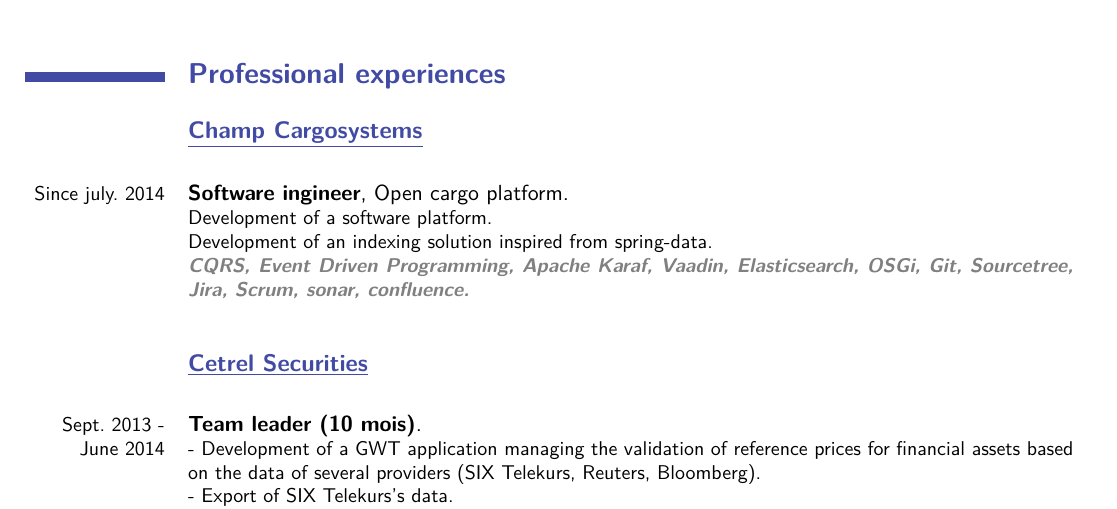
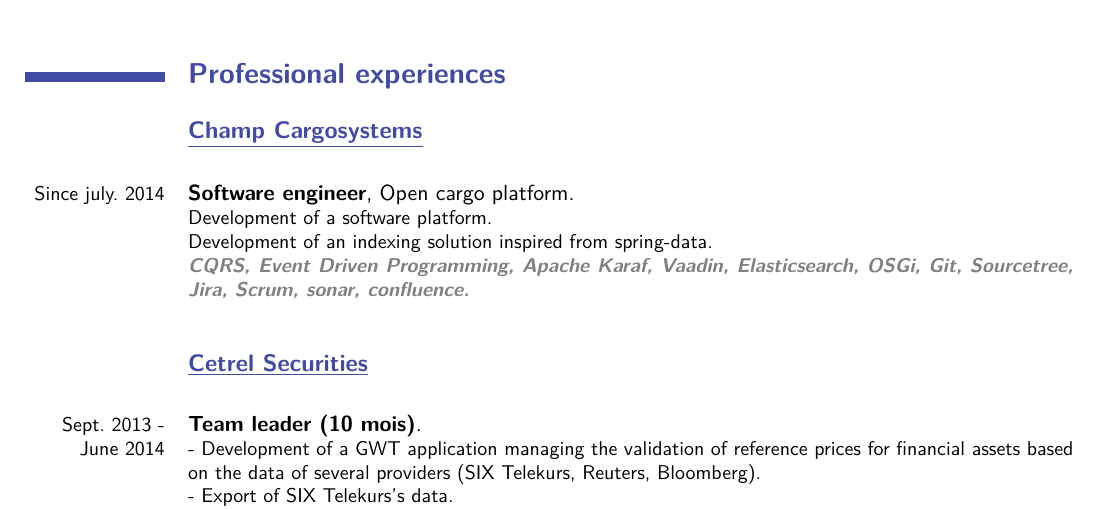
Before and after one commit to alexisparis/cv, a LaTeX CV (alexis/CV_Alexis_Paris_EN.tex): part of page 1 of 3, cut so that both start at the same text. Compiled offline with pdfLaTeX.

Commit message:
fix ingineer in engineer

```diff
--- a/alexis/CV_Alexis_Paris_EN.tex
+++ b/alexis/CV_Alexis_Paris_EN.tex
@@ -65,7 +65,7 @@
 \subsection{\weblink[\underline{Champ Cargosystems}]{http://www.champ.aero}}
 
 % ocp
-\cventry{Since july. 2014}{Software ingineer}{}{}{Open cargo platform}{Development of a software platform.\newline{}Development of an indexing solution inspired from spring-data.\newline{}
+\cventry{Since july. 2014}{Software engineer}{}{}{Open cargo platform}{Development of a software platform.\newline{}Development of an indexing solution inspired from spring-data.\newline{}
 \textcolor{technologycolor}{\textit{\small{\textbf{CQRS, Event Driven Programming, Apache Karaf, Vaadin, Elasticsearch, OSGi, Git, Sourcetree, Jira, Scrum, sonar, confluence.}}}}}
 
 %
```
Also changed, not shown: alexis/CV_Alexis_Paris_EN.pdf, 2 other files.
